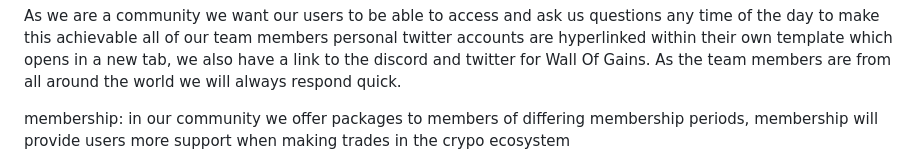
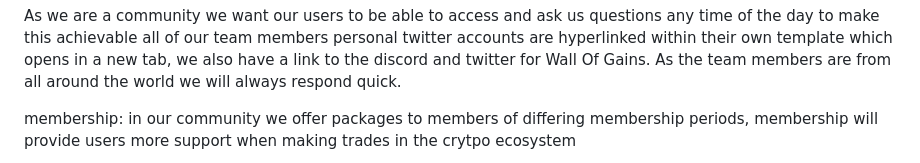
Before and after one commit to Stayin-blick/Wall-of-gains-v2, a Markdown page: README.md, the part around the change printed below. GitHub-like rendering.

```diff
--- a/README.md
+++ b/README.md
@@ -150,5 +150,5 @@ Contact us:
 As we are a community we want our users to be able to access and ask us questions any time of the day to make this achievable all of our team members personal twitter accounts are hyperlinked within their own template which opens in a new tab, we also have a link to the discord and twitter for Wall Of Gains. As the team members are from all around the world we will always respond quick.
 
 membership:
-in our community we offer packages to members of differing membership periods, membership will provide users more support when making trades in the crypo ecosystem
+in our community we offer packages to members of differing membership periods, membership will provide users more support when making trades in the crytpo ecosystem
 
```
Also changed, not shown: other parts of README.md (+1 -2 lines).
